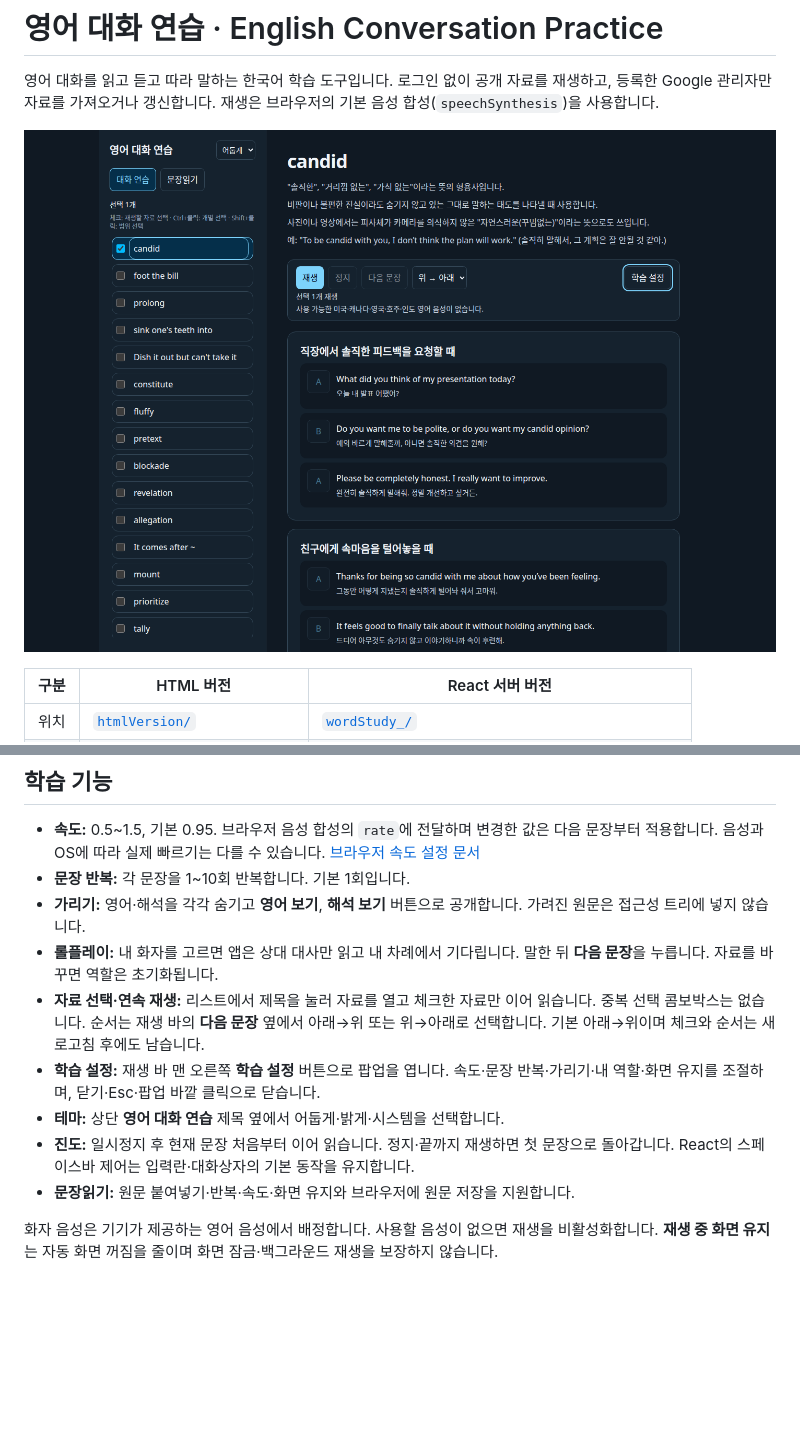
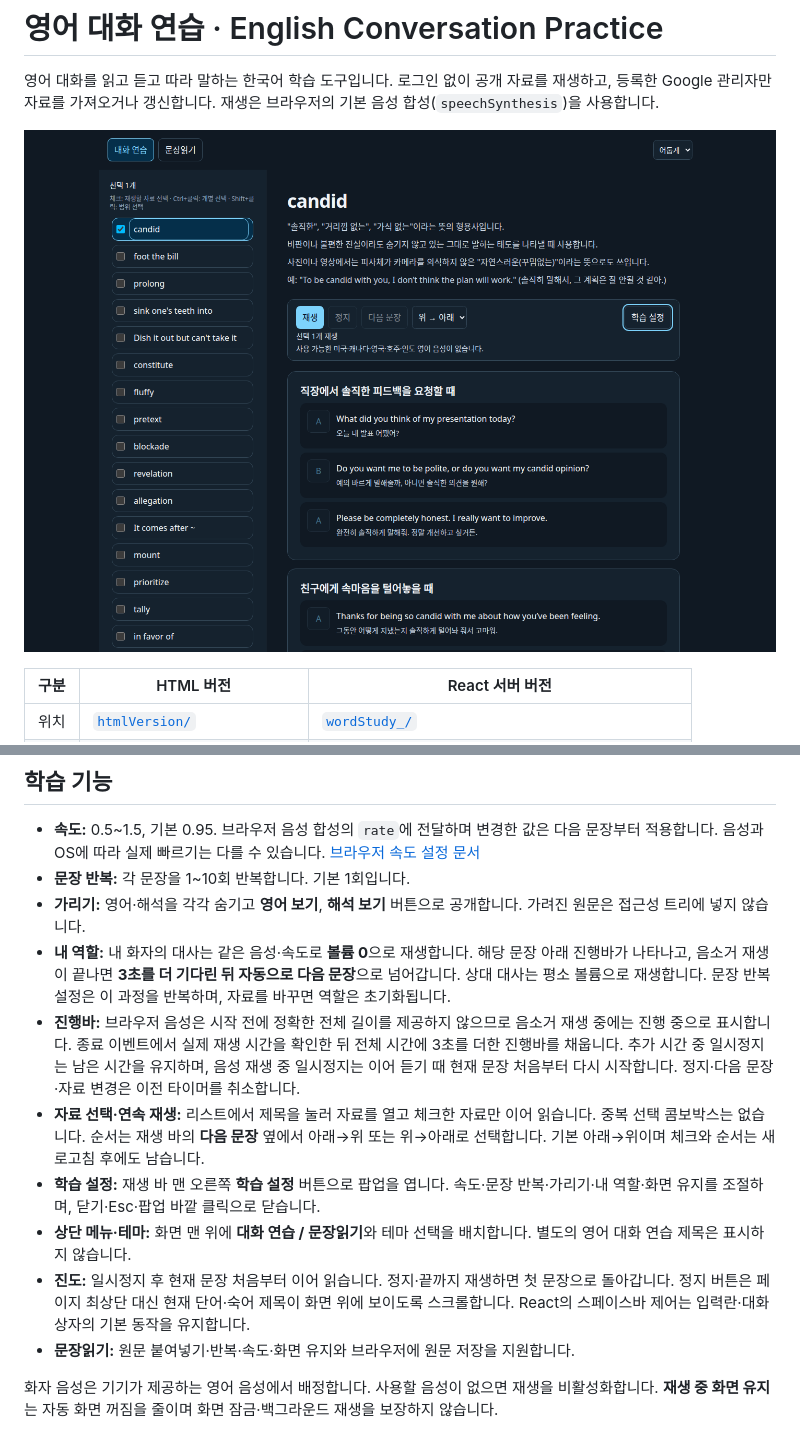
Before and after one commit to miso7043/En_word_conversation, a Markdown page: README.md, 2 parts joined by grey strips. GitHub-like rendering; pictures changed too: docs/images/react-desktop.png; blank space fills up the shorter version.

Commit message:
내 역할 음소거와 3초 진행바를 추가하고 정지 스크롤 및 상단 메뉴 정리

```diff
--- a/README.md
+++ b/README.md
@@ -49,11 +49,12 @@ Google 관리자 설정과 운영 명령은 [서버 설정 안내](wordStudy_/RE
 - **속도:** 0.5~1.5, 기본 0.95. 브라우저 음성 합성의 `rate`에 전달하며 변경한 값은 다음 문장부터 적용합니다. 음성과 OS에 따라 실제 빠르기는 다를 수 있습니다. [브라우저 속도 설정 문서](https://developer.mozilla.org/en-US/docs/Web/API/SpeechSynthesisUtterance/rate)
 - **문장 반복:** 각 문장을 1~10회 반복합니다. 기본 1회입니다.
 - **가리기:** 영어·해석을 각각 숨기고 **영어 보기**, **해석 보기** 버튼으로 공개합니다. 가려진 원문은 접근성 트리에 넣지 않습니다.
-- **롤플레이:** 내 화자를 고르면 앱은 상대 대사만 읽고 내 차례에서 기다립니다. 말한 뒤 **다음 문장**을 누릅니다. 자료를 바꾸면 역할은 초기화됩니다.
+- **내 역할:** 내 화자의 대사는 같은 음성·속도로 **볼륨 0**으로 재생합니다. 해당 문장 아래 진행바가 나타나고, 음소거 재생이 끝나면 **3초를 더 기다린 뒤 자동으로 다음 문장**으로 넘어갑니다. 상대 대사는 평소 볼륨으로 재생합니다. 문장 반복 설정은 이 과정을 반복하며, 자료를 바꾸면 역할은 초기화됩니다.
+- **진행바:** 브라우저 음성은 시작 전에 정확한 전체 길이를 제공하지 않으므로 음소거 재생 중에는 진행 중으로 표시합니다. 종료 이벤트에서 실제 재생 시간을 확인한 뒤 전체 시간에 3초를 더한 진행바를 채웁니다. 추가 시간 중 일시정지는 남은 시간을 유지하며, 음성 재생 중 일시정지는 이어 듣기 때 현재 문장 처음부터 다시 시작합니다. 정지·다음 문장·자료 변경은 이전 타이머를 취소합니다.
 - **자료 선택·연속 재생:** 리스트에서 제목을 눌러 자료를 열고 체크한 자료만 이어 읽습니다. 중복 선택 콤보박스는 없습니다. 순서는 재생 바의 **다음 문장** 옆에서 아래→위 또는 위→아래로 선택합니다. 기본 아래→위이며 체크와 순서는 새로고침 후에도 남습니다.
 - **학습 설정:** 재생 바 맨 오른쪽 **학습 설정** 버튼으로 팝업을 엽니다. 속도·문장 반복·가리기·내 역할·화면 유지를 조절하며, 닫기·Esc·팝업 바깥 클릭으로 닫습니다.
-- **테마:** 상단 **영어 대화 연습** 제목 옆에서 어둡게·밝게·시스템을 선택합니다.
-- **진도:** 일시정지 후 현재 문장 처음부터 이어 읽습니다. 정지·끝까지 재생하면 첫 문장으로 돌아갑니다. React의 스페이스바 제어는 입력란·대화상자의 기본 동작을 유지합니다.
+- **상단 메뉴·테마:** 화면 맨 위에 **대화 연습 / 문장읽기**와 테마 선택을 배치합니다. 별도의 영어 대화 연습 제목은 표시하지 않습니다.
+- **진도:** 일시정지 후 현재 문장 처음부터 이어 읽습니다. 정지·끝까지 재생하면 첫 문장으로 돌아갑니다. 정지 버튼은 페이지 최상단 대신 현재 단어·숙어 제목이 화면 위에 보이도록 스크롤합니다. React의 스페이스바 제어는 입력란·대화상자의 기본 동작을 유지합니다.
 - **문장읽기:** 원문 붙여넣기·반복·속도·화면 유지와 브라우저에 원문 저장을 지원합니다.
 
 화자 음성은 기기가 제공하는 영어 음성에서 배정합니다. 사용할 음성이 없으면 재생을 비활성화합니다. **재생 중 화면 유지**는 자동 화면 꺼짐을 줄이며 화면 잠금·백그라운드 재생을 보장하지 않습니다.
```
Also changed, not shown: docs/verification.md (+5 -2 lines), docs/images/html-desktop.png, docs/images/html-mobile.png, docs/images/react-mobile.png, 8 other files.
